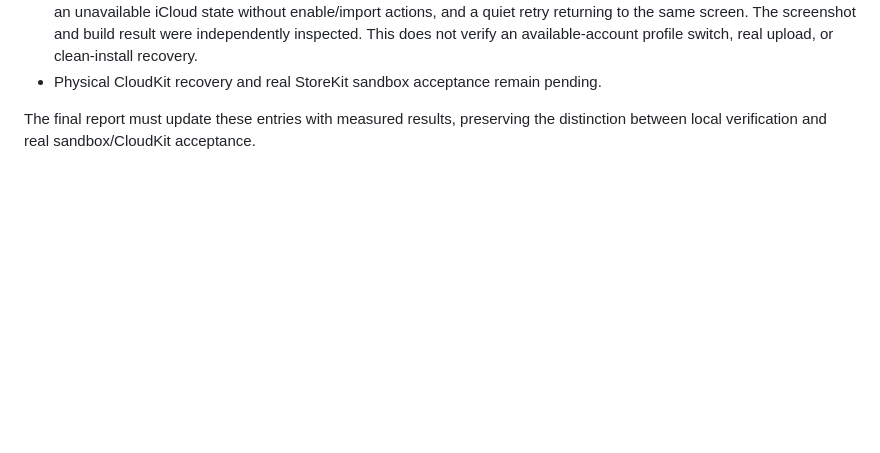
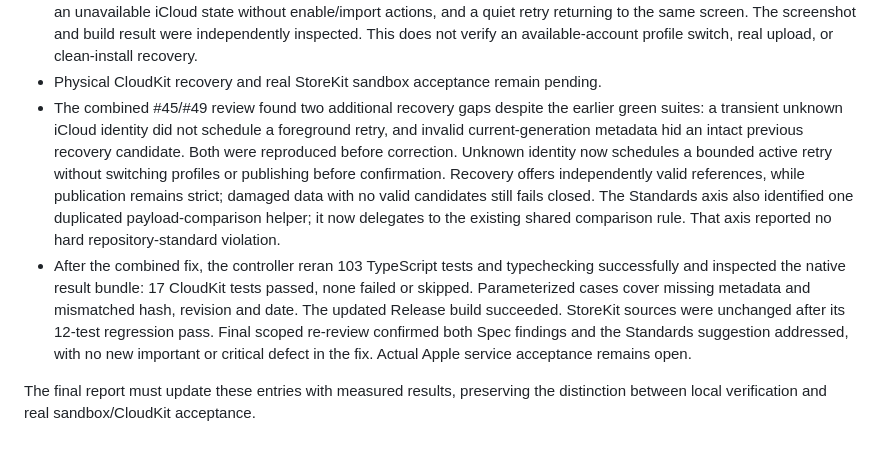
Before and after one commit to codeyoma/meta-shadowing, a Markdown page: docs/cloudkit-progress.md, the part around the change. Drawn GitHub-style; blank space fills up the shorter version.

Commit message:
docs: record combined review fixes and final checks (#45, #49)

```diff
--- a/docs/cloudkit-progress.md
+++ b/docs/cloudkit-progress.md
@@ -101,6 +101,23 @@ full account deletion journeys belong to #51.
   screenshot and build result were independently inspected. This does not verify
   an available-account profile switch, real upload, or clean-install recovery.
 - Physical CloudKit recovery and real StoreKit sandbox acceptance remain pending.
+- The combined #45/#49 review found two additional recovery gaps despite the
+  earlier green suites: a transient unknown iCloud identity did not schedule a
+  foreground retry, and invalid current-generation metadata hid an intact previous
+  recovery candidate. Both were reproduced before correction. Unknown identity now
+  schedules a bounded active retry without switching profiles or publishing before
+  confirmation. Recovery offers independently valid references, while publication
+  remains strict; damaged data with no valid candidates still fails closed.
+  The Standards axis also identified one duplicated payload-comparison helper;
+  it now delegates to the existing shared comparison rule. That axis reported no
+  hard repository-standard violation.
+- After the combined fix, the controller reran 103 TypeScript tests and typechecking
+  successfully and inspected the native result bundle: 17 CloudKit tests passed,
+  none failed or skipped. Parameterized cases cover missing metadata and mismatched
+  hash, revision and date. The updated Release build succeeded. StoreKit sources
+  were unchanged after its 12-test regression pass. Final scoped re-review confirmed
+  both Spec findings and the Standards suggestion addressed, with no new important
+  or critical defect in the fix. Actual Apple service acceptance remains open.
 
 The final report must update these entries with measured results, preserving the
 distinction between local verification and real sandbox/CloudKit acceptance.
```
Also changed, not shown: 1 other file.
